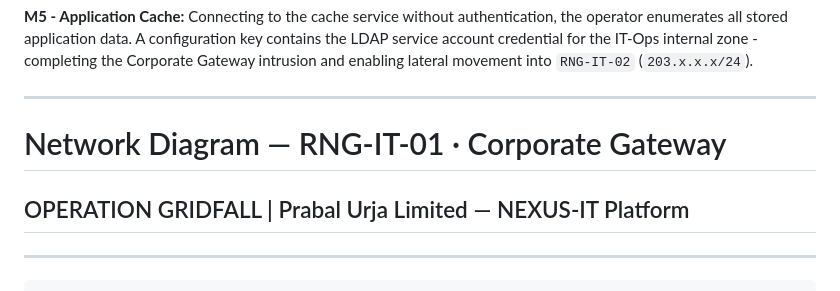
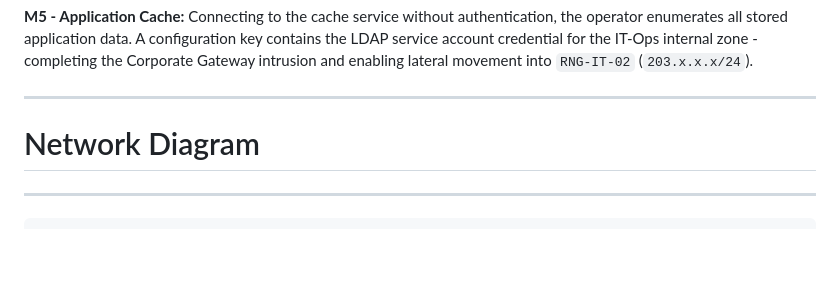
Before and after one commit to hacktifytechnologies/RB-Range1, a Markdown page: STORYLINE.md, the part around the change. Rendered like a GitHub page; blank space fills up the shorter version.

```diff
--- a/STORYLINE.md
+++ b/STORYLINE.md
@@ -49,8 +49,7 @@ APT38 operators initiate reconnaissance against the Corporate Gateway (`203.x.x.
 
 ---
 
-# Network Diagram — RNG-IT-01 · Corporate Gateway
-## OPERATION GRIDFALL | Prabal Urja Limited — NEXUS-IT Platform
+# Network Diagram
 
 ---
 
```
